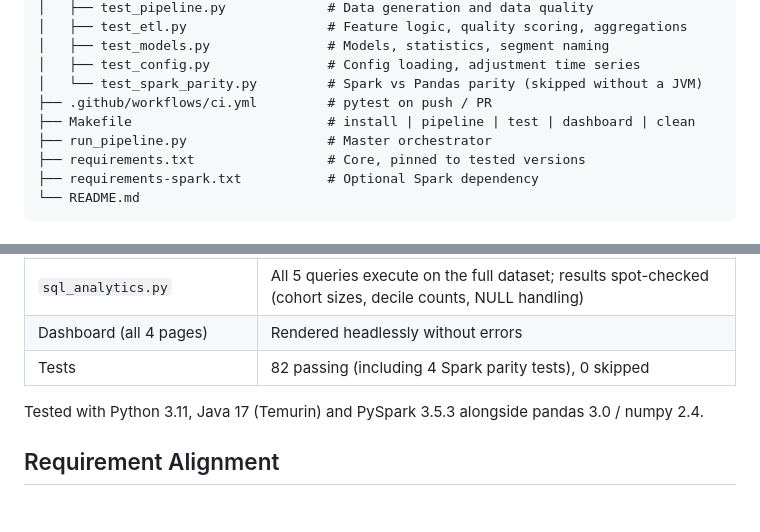
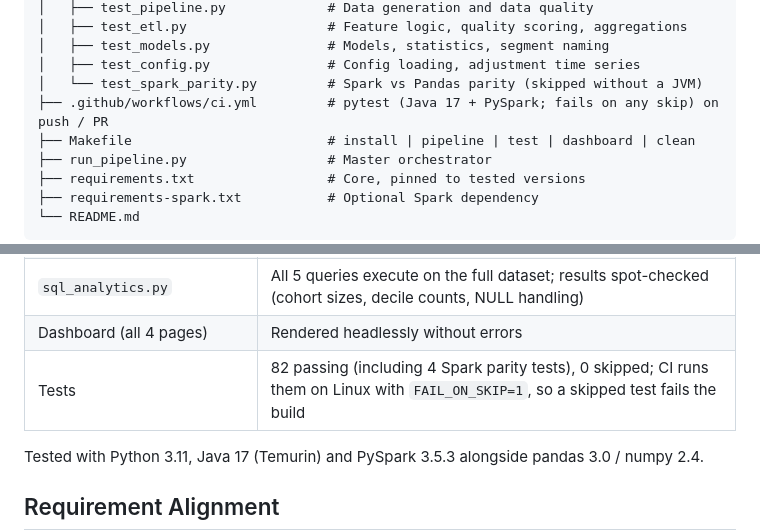
Before and after one commit to ragurajakrishnan15/Audio-Telemetry-Intelligence, a Markdown page: README.md, 2 parts joined by grey strips. Drawn GitHub-style; blank space fills up the shorter version.

```diff
--- a/README.md
+++ b/README.md
@@ -36,7 +38,7 @@ audio-telemetry-intelligence/
 │   ├── test_models.py               # Models, statistics, segment naming
 │   ├── test_config.py               # Config loading, adjustment time series
 │   └── test_spark_parity.py         # Spark vs Pandas parity (skipped without a JVM)
-├── .github/workflows/ci.yml         # pytest on push / PR
+├── .github/workflows/ci.yml         # pytest (Java 17 + PySpark; fails on any skip) on push / PR
 ├── Makefile                         # install | pipeline | test | dashboard | clean
 ├── run_pipeline.py                  # Master orchestrator
 ├── requirements.txt                 # Core, pinned to tested versions
@@ -159,7 +161,7 @@ varies slightly between a Spark run and a Pandas run; segment sizes and statisti
 | Spark ↔ Pandas parity | Verified on all 477,514 sessions and 49,998 devices: identical row sets, **0** mismatches in categorical features, `primary_audio_mode` and `day_of_week`; numeric differences ≤ 0.01 (rounding mode) |
 | `sql_analytics.py` | All 5 queries execute on the full dataset; results spot-checked (cohort sizes, decile counts, NULL handling) |
 | Dashboard (all 4 pages) | Rendered headlessly without errors |
-| Tests | 82 passing (including 4 Spark parity tests), 0 skipped |
+| Tests | 82 passing (including 4 Spark parity tests), 0 skipped; CI runs them on Linux with `FAIL_ON_SKIP=1`, so a skipped test fails the build |
 
 Tested with Python 3.11, Java 17 (Temurin) and PySpark 3.5.3 alongside pandas 3.0 / numpy 2.4.
 
```
Also changed, not shown: other parts of README.md (+2 -0 lines).
